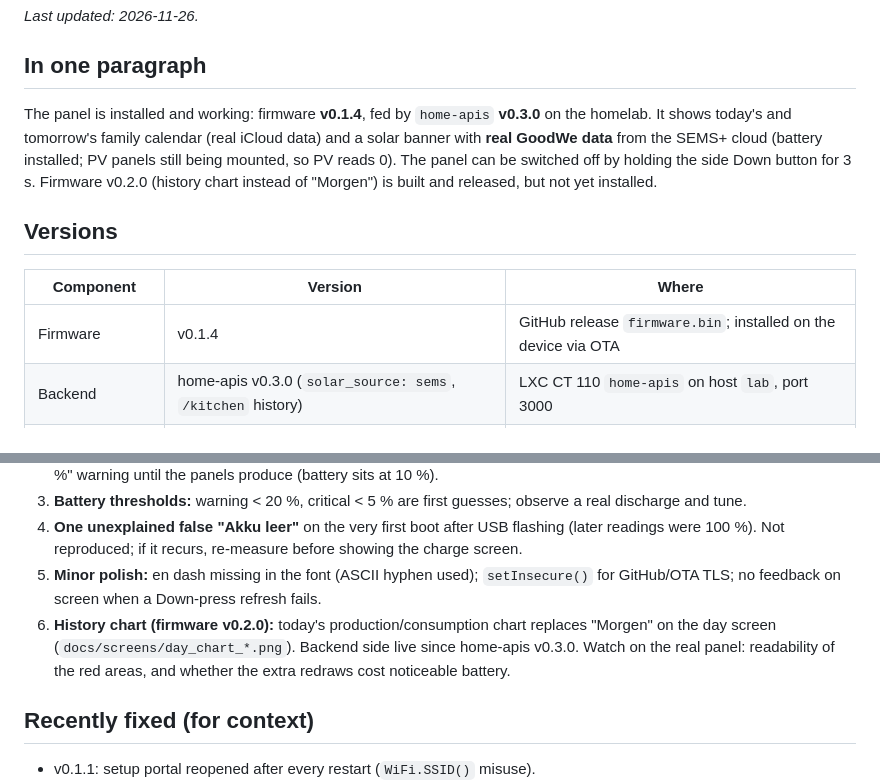
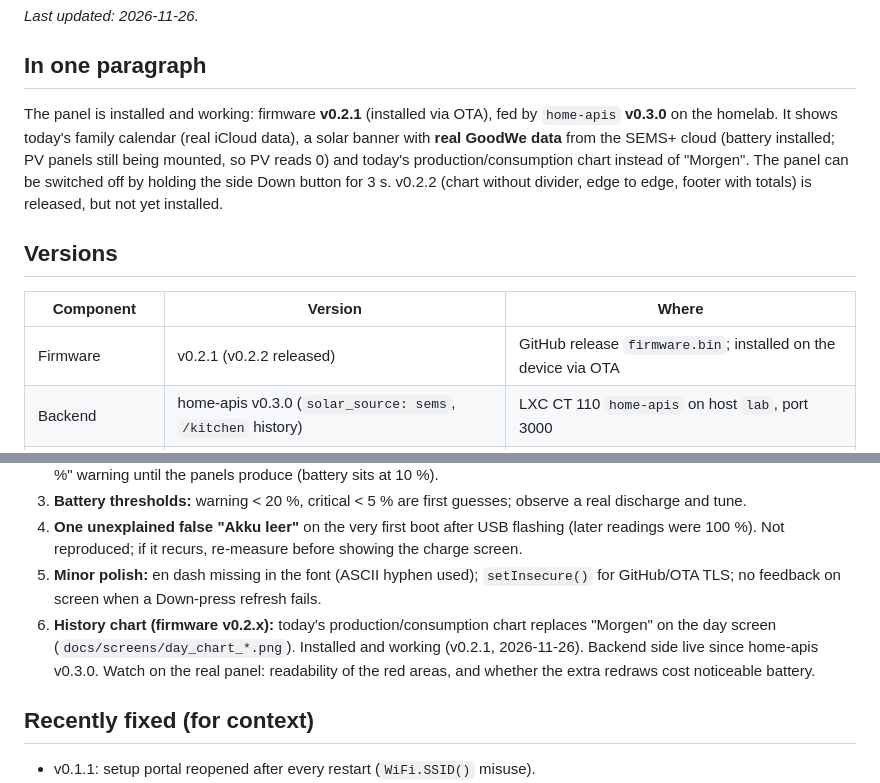
Before and after one commit to githendrik/eink-kitchen-panel, a Markdown page: docs/status.md, 2 parts joined by grey strips. Rendered like a GitHub page.

```diff
--- a/docs/status.md
+++ b/docs/status.md
@@ -4,18 +4,19 @@ _Last updated: 2026-11-26._
 
 ## In one paragraph
 
-The panel is installed and working: firmware **v0.1.4**, fed by `home-apis`
-**v0.3.0** on the homelab. It shows today's and tomorrow's family calendar
-(real iCloud data) and a solar banner with **real GoodWe data** from the SEMS+
-cloud (battery installed; PV panels still being mounted, so PV reads 0). The
-panel can be switched off by holding the side Down button for 3 s. Firmware
-v0.2.0 (history chart instead of "Morgen") is built and released, but not yet installed.
+The panel is installed and working: firmware **v0.2.1** (installed via OTA),
+fed by `home-apis` **v0.3.0** on the homelab. It shows today's family calendar
+(real iCloud data), a solar banner with **real GoodWe data** from the SEMS+
+cloud (battery installed; PV panels still being mounted, so PV reads 0) and
+today's production/consumption chart instead of "Morgen". The panel can be
+switched off by holding the side Down button for 3 s. v0.2.2 (chart without
+divider, edge to edge, footer with totals) is released, but not yet installed.
 
 ## Versions
 
 | Component | Version | Where |
 |---|---|---|
-| Firmware | v0.1.4 | GitHub release `firmware.bin`; installed on the device via OTA |
+| Firmware | v0.2.1 (v0.2.2 released) | GitHub release `firmware.bin`; installed on the device via OTA |
 | Backend | home-apis v0.3.0 (`solar_source: sems`, `/kitchen` history) | LXC CT 110 `home-apis` on host `lab`, port 3000 |
 | Old calendar proxy | icloud-calendar-api (Deno) v0.1.0 | CT 116 `calendar-api`, still serving the desk panels |
 
@@ -40,7 +41,7 @@ CT 110 address), bearer token (same as the backend's `api_token`).
 3. **Battery thresholds:** warning < 20 %, critical < 5 % are first guesses; observe a real discharge and tune.
 4. **One unexplained false "Akku leer"** on the very first boot after USB flashing (later readings were 100 %). Not reproduced; if it recurs, re-measure before showing the charge screen.
 5. **Minor polish:** en dash missing in the font (ASCII hyphen used); `setInsecure()` for GitHub/OTA TLS; no feedback on screen when a Down-press refresh fails.
-6. **History chart (firmware v0.2.0):** today's production/consumption chart replaces "Morgen" on the day screen (`docs/screens/day_chart_*.png`). Backend side live since home-apis v0.3.0. Watch on the real panel: readability of the red areas, and whether the extra redraws cost noticeable battery.
+6. **History chart (firmware v0.2.x):** today's production/consumption chart replaces "Morgen" on the day screen (`docs/screens/day_chart_*.png`). Installed and working (v0.2.1, 2026-11-26). Backend side live since home-apis v0.3.0. Watch on the real panel: readability of the red areas, and whether the extra redraws cost noticeable battery.
 
 ## Recently fixed (for context)
 
```
Also changed, not shown: docs/architecture.md (+4 -4 lines), docs/decisions.md (+1 -0 lines), docs/screens/day_chart_6_events.png, docs/screens/day_chart_full.png, docs/screens/day_chart_morning.png, 2 other files.
